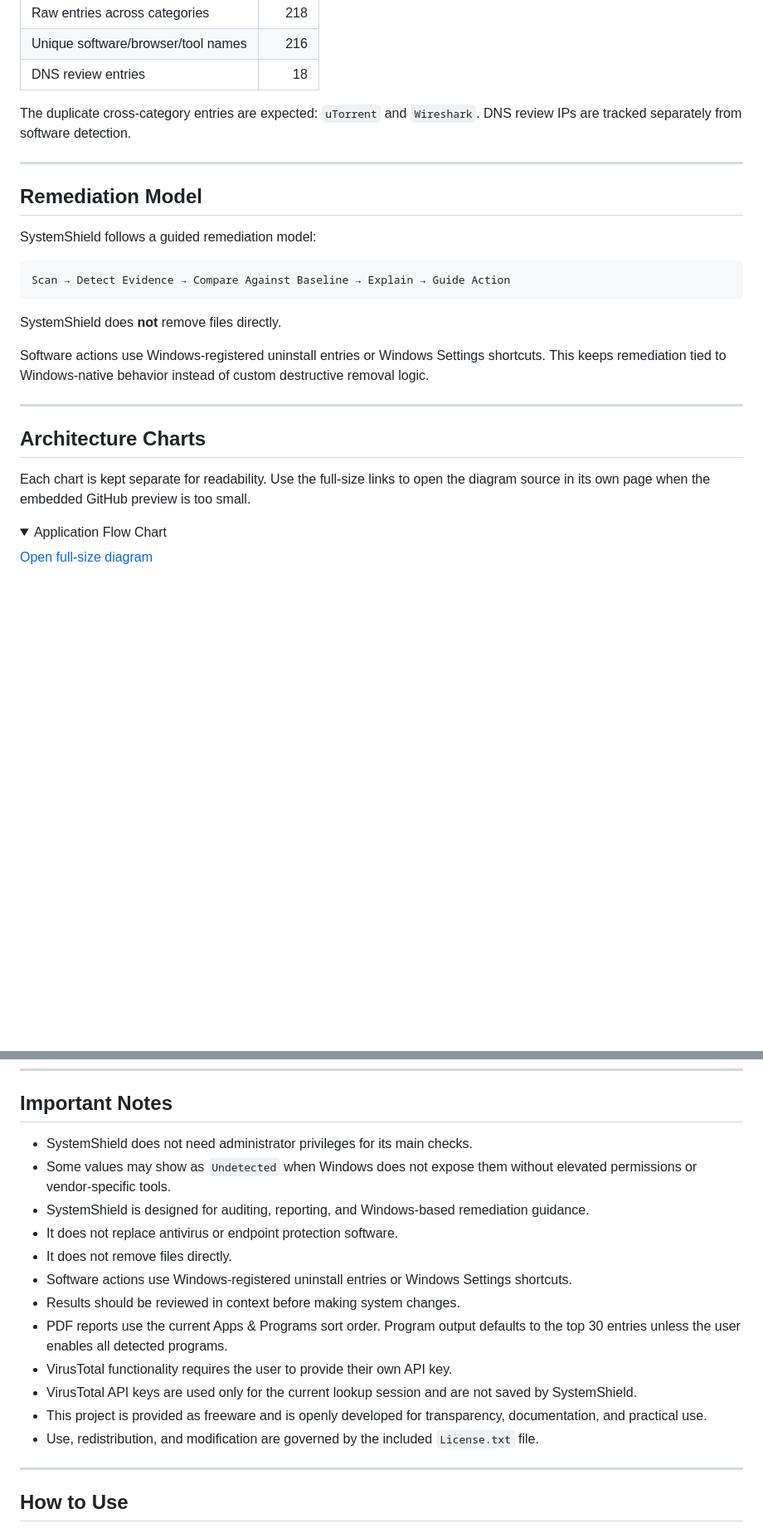
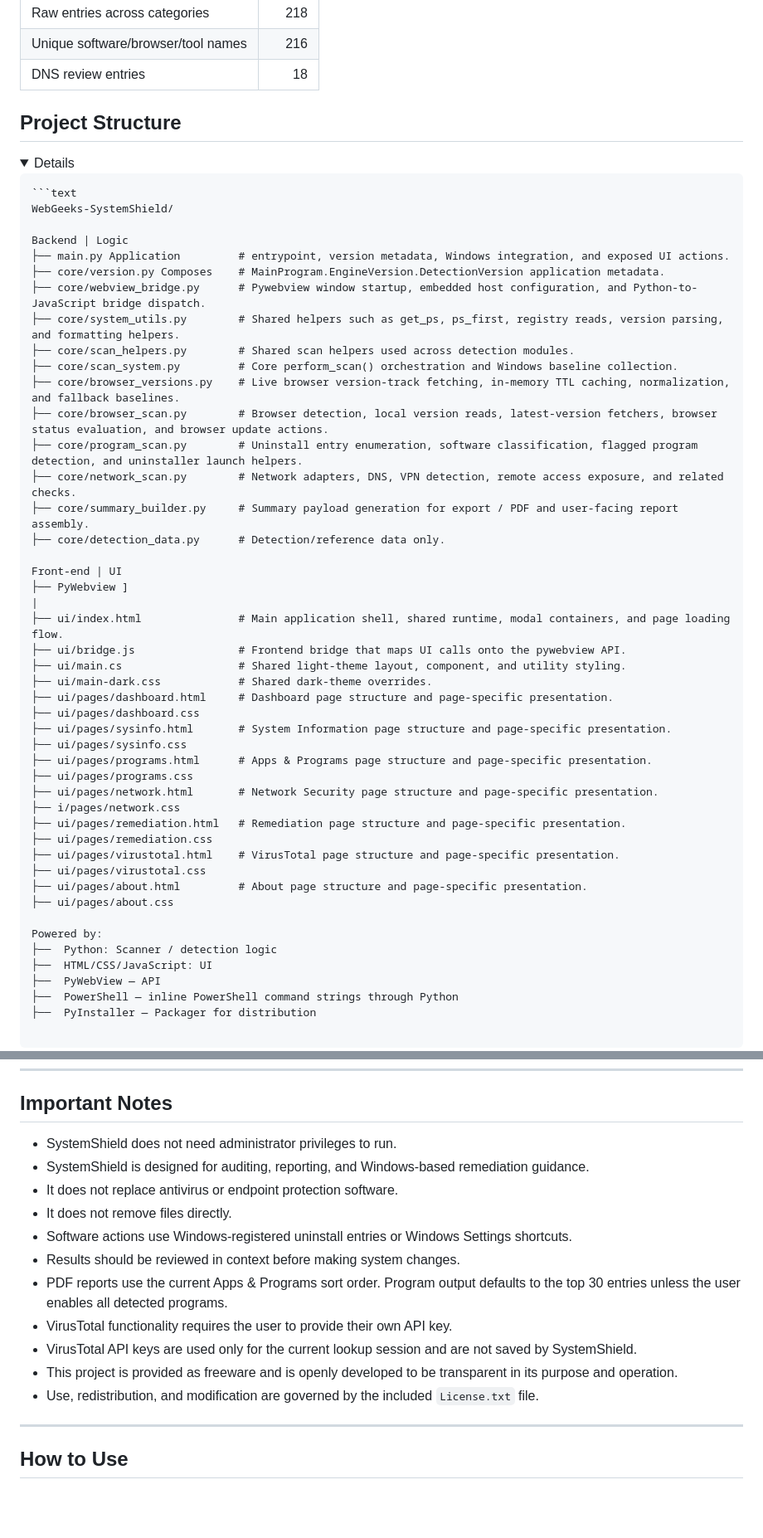
Before and after one commit to ImmaGundam/WebGeeks-SystemShield, a Markdown page: README.md, 2 parts joined by grey strips. Shown at 83% size. GitHub-like rendering; folded sections open; blank space fills up the shorter version.

Commit message:
SystemShield v1.4.2 release update
Updated README.md to enhance project details, including version information, usage instructions, and screenshots. Removed outdated sections and improved formatting.

````diff
--- a/README.md
+++ b/README.md
@@ -312,33 +247,54 @@ its detection categories, plus **18 DNS review entries**.
 | Unique software/browser/tool names | 216 |
 | DNS review entries | 18 |
 
-The duplicate cross-category entries are expected: `uTorrent` and
-`Wireshark`. DNS review IPs are tracked separately from software detection.
 
----
+## Project Structure
+<details>
 
-## Remediation Model
+```
+```text
+WebGeeks-SystemShield/
 
-SystemShield follows a guided remediation model:
+Backend | Logic
+├── main.py Application         # entrypoint, version metadata, Windows integration, and exposed UI actions.
+├── core/version.py Composes    # MainProgram.EngineVersion.DetectionVersion application metadata.
+├── core/webview_bridge.py      # Pywebview window startup, embedded host configuration, and Python-to-JavaScript bridge dispatch.
+├── core/system_utils.py        # Shared helpers such as get_ps, ps_first, registry reads, version parsing, and formatting helpers.
+├── core/scan_helpers.py        # Shared scan helpers used across detection modules.
+├── core/scan_system.py         # Core perform_scan() orchestration and Windows baseline collection.
+├── core/browser_versions.py    # Live browser version-track fetching, in-memory TTL caching, normalization, and fallback baselines.
+├── core/browser_scan.py        # Browser detection, local version reads, latest-version fetchers, browser status evaluation, and browser update actions.
+├── core/program_scan.py        # Uninstall entry enumeration, software classification, flagged program detection, and uninstaller launch helpers.
+├── core/network_scan.py        # Network adapters, DNS, VPN detection, remote access exposure, and related checks.
+├── core/summary_builder.py     # Summary payload generation for export / PDF and user-facing report assembly.
+├── core/detection_data.py      # Detection/reference data only.
 
-```text
-Scan → Detect Evidence → Compare Against Baseline → Explain → Guide Action
-```
+Front-end | UI
+├── PyWebview ]
+|
+├── ui/index.html               # Main application shell, shared runtime, modal containers, and page loading flow.
+├── ui/bridge.js                # Frontend bridge that maps UI calls onto the pywebview API.
+├── ui/main.cs                  # Shared light-theme layout, component, and utility styling.
+├── ui/main-dark.css            # Shared dark-theme overrides.
+├── ui/pages/dashboard.html     # Dashboard page structure and page-specific presentation.
+├── ui/pages/dashboard.css
+├── ui/pages/sysinfo.html       # System Information page structure and page-specific presentation.
+├── ui/pages/sysinfo.css
+├── ui/pages/programs.html      # Apps & Programs page structure and page-specific presentation.
+├── ui/pages/programs.css
+├── ui/pages/network.html       # Network Security page structure and page-specific presentation.
+├── i/pages/network.css
+├── ui/pages/remediation.html   # Remediation page structure and page-specific presentation.
+├── ui/pages/remediation.css
+├── ui/pages/virustotal.html    # VirusTotal page structure and page-specific presentation.
+├── ui/pages/virustotal.css
+├── ui/pages/about.html         # About page structure and page-specific presentation.
+├── ui/pages/about.css
 
-SystemShield does **not** remove files directly.
+Powered by:
+├──  Python: Scanner / detection logic
+├──  HTML/CSS/JavaScript: UI
+├──  PyWebView — API
+├──  PowerShell — inline PowerShell command strings through Python
+├──  PyInstaller — Packager for distribution
 
-Software actions use Windows-registered uninstall entries or Windows Settings
-shortcuts. This keeps remediation tied to Windows-native behavior instead of
-custom destructive removal logic.
-
----
-
-## Architecture Charts
-
-Each chart is kept separate for readability. Use the full-size links to open the diagram source in its own page when the embedded GitHub preview is too small.
-
-<details>
-<summary>Application Flow Chart</summary>
-
-[Open full-size diagram](docs/diagrams/application-flow.mmd)
-
@@ -487,8 +307,7 @@ flowchart TD
 
 ## Important Notes
 
-- SystemShield does not need administrator privileges for its main checks.
-- Some values may show as `Undetected` when Windows does not expose them without elevated permissions or vendor-specific tools.
+- SystemShield does not need administrator privileges to run.
 - SystemShield is designed for auditing, reporting, and Windows-based remediation guidance.
 - It does not replace antivirus or endpoint protection software.
 - It does not remove files directly.
@@ -497,10 +316,8 @@ flowchart TD
 - PDF reports use the current Apps & Programs sort order. Program output defaults to the top 30 entries unless the user enables all detected programs.
 - VirusTotal functionality requires the user to provide their own API key.
 - VirusTotal API keys are used only for the current lookup session and are not saved by SystemShield.
-- This project is provided as freeware and is openly developed for
-  transparency, documentation, and practical use.
-- Use, redistribution, and modification are governed by the included
-  `License.txt` file.
+- This project is provided as freeware and is openly developed to be transparent in its purpose and operation.
+- Use, redistribution, and modification are governed by the included `License.txt` file.
 
 ---
 
````
Also changed, not shown: other parts of README.md (+86 -301 lines).
